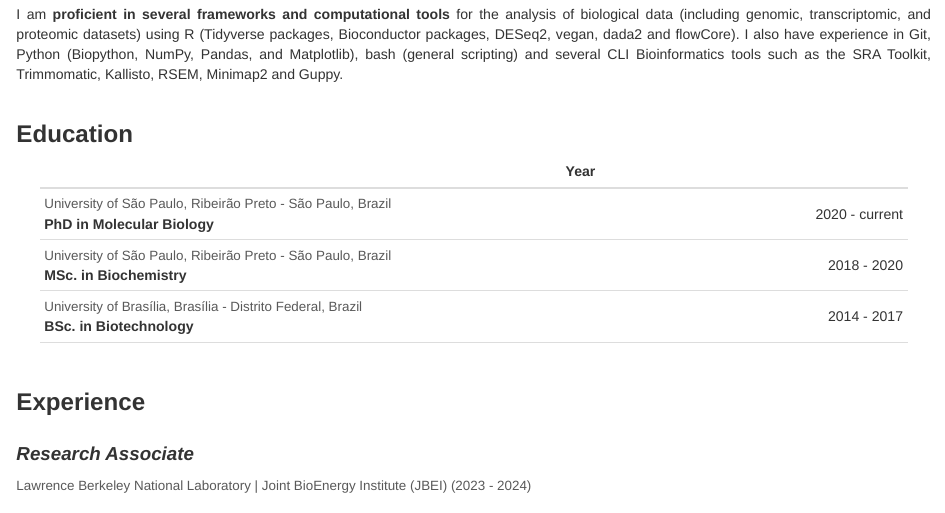
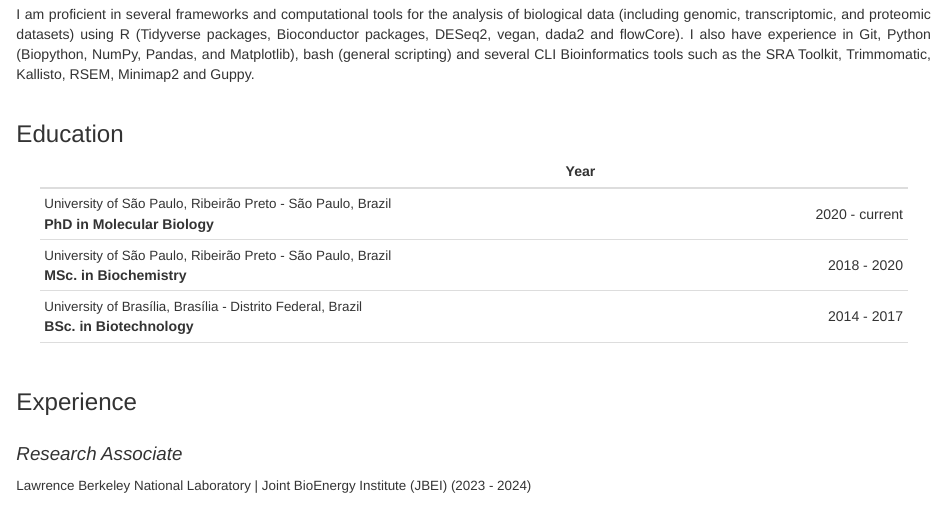
Before and after one commit to viana-guilherme/cv, an R Markdown document (cv.Rmd): the page in a window 1100 px wide, from 390 px down. Rendered offline with R 4.5, knitr and Pandoc, with nearby package versions.

Commit message:
fixed pdf output for wkhtmltopdf

```diff
--- a/cv-style.css
+++ b/cv-style.css
@@ -1,8 +1,14 @@
-@import url("https://fonts.googleapis.com/css2?family=Lato:ital,wght@0,100;0,300;0,400;0,700;0,900;1,100;1,300;1,400;1,700;1,900&family=Montserrat:ital,wght@0,100;0,200;0,300;0,400;0,500;0,600;0,700;0,800;0,900;1,100;1,200;1,300;1,400;1,500;1,600;1,700;1,800;1,900&display=swap");
+/*
+* Updated from plain flexbox due to issues with wkhtmltopdf using https://autoprefixer.github.io
+* PostCSS: v8.4.14,
+* Autoprefixer: v10.4.7
+*/
+
+@import url("https://fonts.googleapis.com/css2?family=Montserrat:ital,wght@0,300;0,400;0,500;1,300;1,400;1,500&display=swap");
 
 p {
   font-family: "Montserrat", sans-serif;
-  font-weight: 400;
+  font-weight: 300;
   text-align: justify;
   margin-bottom: 2%;
 }
@@ -10,20 +16,29 @@ p {
 subtle {
   font-family: "Montserrat", sans-serif;
   font-style: normal;
-  font-weight: 300;
+  font-weight: 200;
   font-size: 10pt;
-  color: #595959;
+  color: #343434;
 }
 
 .personal-info {
+  display: -webkit-box;
+  display: -ms-flexbox;
   display: flex;
+  -webkit-box-orient: vertical;
+  -webkit-box-direction: normal;
+      -ms-flex-direction: column;
           flex-direction: column;
   text-align: center;
+  -webkit-box-align: center;
+      -ms-flex-align: center;
           align-items: center;
+  -webkit-box-pack: center;
+      -ms-flex-pack: center;
           justify-content: center;
+  -ms-flex-wrap: wrap;
       flex-wrap: wrap;
 }
-
 
 div > p > span {
   padding-right: 10px;
@@ -48,7 +63,7 @@ div > p > span {
 
 h1 {
   font-family: "Montserrat", sans-serif;
-  font-weight: 500;
+  font-weight: 400;
   font-size: 20pt !important;
   text-align: center;
   margin-bottom: 2%;
@@ -56,7 +71,7 @@ h1 {
 
 h2 {
   font-family: "Montserrat", sans-serif;
-  font-weight: 600 !important;
+  font-weight: 400 !important;
   font-size: 18pt;
   margin-bottom: 1%;
   margin-top: 4%;
@@ -64,7 +79,7 @@ h2 {
 
 h3 {
   font-family: "Montserrat", sans-serif;
-  font-weight: 600;
+  font-weight: 400;
   font-size: 14pt;
   font-style: italic;
   padding: 8px 0px 0px 0px;
@@ -72,7 +87,7 @@ h3 {
 
 h4 {
   font-family: "Montserrat", sans-serif;
-  font-weight: 500;
+  font-weight: 400;
   font-size: 12pt;
   padding: 5px 0px 0px 0px;
 }
@@ -92,17 +107,33 @@ hr {
   }
 
 .neat-icons {
+    display: -webkit-box;
+    display: -ms-flexbox;
     display: flex;
+    -webkit-box-orient: horizontal;
+    -webkit-box-direction: normal;
+        -ms-flex-direction: row;
             flex-direction: row;
+    -ms-flex-pack: distribute !important;
         justify-content: space-around !important;
+    -webkit-box-align: center;
+        -ms-flex-align: center;
             align-items: center;
+    -ms-flex-wrap: wrap;
         flex-wrap: wrap;
+}
 
-  }
   .personal-info {
+    display: -webkit-box;
+    display: -ms-flexbox;
     display: flex;
-    flex-direction: row; !important
+    -webkit-box-orient: horizontal;
+    -webkit-box-direction: normal;
+        -ms-flex-direction: row !important;
+            flex-direction: row !important;
     text-align: left;
+    -webkit-box-align: start;
+        -ms-flex-align: start;
             align-items: flex-start;
   }
 
@@ -120,17 +151,35 @@ hr {
   }
 
  .neat-icons {
+    display: -webkit-box;
+    display: -ms-flexbox;
     display: flex;
+    -webkit-box-orient: horizontal;
+    -webkit-box-direction: normal;
+        -ms-flex-direction: row;
             flex-direction: row;
+    -webkit-box-pack: justify !important;
+        -ms-flex-pack: justify !important;
             justify-content: space-between !important;
+    -webkit-box-align: center;
+        -ms-flex-align: center;
             align-items: center;
+    -ms-flex-wrap: wrap;
         flex-wrap: wrap;
 
   }
+
   .personal-info {
+    display: -webkit-box;
+    display: -ms-flexbox;
     display: flex;
-    flex-direction: row; !important
+    -webkit-box-orient: horizontal;
+    -webkit-box-direction: normal;
+        -ms-flex-direction: row !important;
+            flex-direction: row !important;
     text-align: left;
+    -webkit-box-align: start;
+        -ms-flex-align: start;
             align-items: flex-start;
   }
 
--- a/cv.Rmd
+++ b/cv.Rmd
@@ -34,5 +34,5 @@ I have extensive **wet lab experience** in standard Molecular Biology and Microb
 
-I am **proficient in several frameworks and computational tools** for the analysis of biological data (including genomic, transcriptomic, and proteomic datasets) using R (Tidyverse packages, Bioconductor packages, DESeq2, vegan, dada2 and flowCore). I also have experience in Git, Python (Biopython, NumPy, Pandas, and Matplotlib), bash (general scripting) and several CLI Bioinformatics tools such as the SRA Toolkit, Trimmomatic, Kallisto, RSEM, Minimap2 and Guppy.
+I am proficient in several frameworks and computational tools for the analysis of biological data (including genomic, transcriptomic, and proteomic datasets) using R (Tidyverse packages, Bioconductor packages, DESeq2, vegan, dada2 and flowCore). I also have experience in Git, Python (Biopython, NumPy, Pandas, and Matplotlib), bash (general scripting) and several CLI Bioinformatics tools such as the SRA Toolkit, Trimmomatic, Kallisto, RSEM, Minimap2 and Guppy.
 
 ## Education
 
```
Also changed, not shown: guilherme_cv_oct2024.pdf (added), index.html, cv.Rmd (2 more changed lines). Lines whose indentation alone changed are shown as unchanged.
